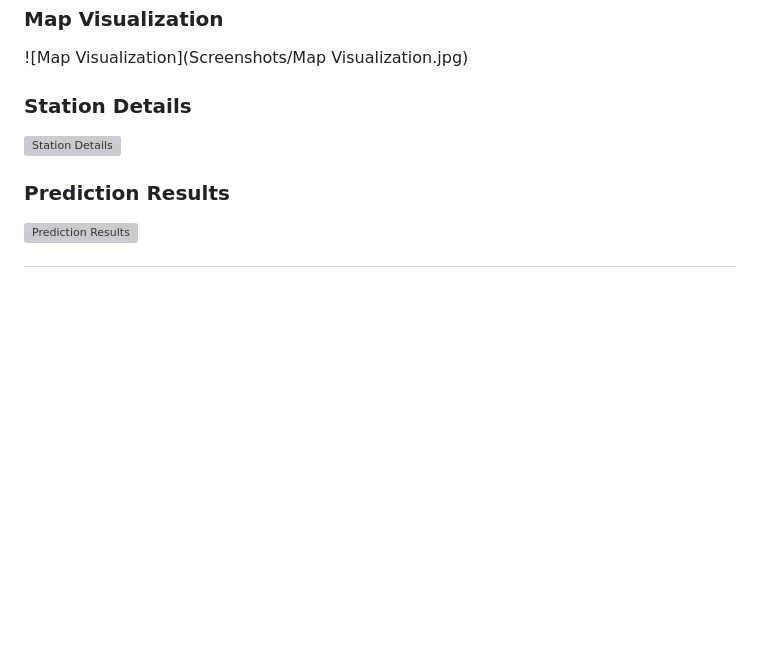
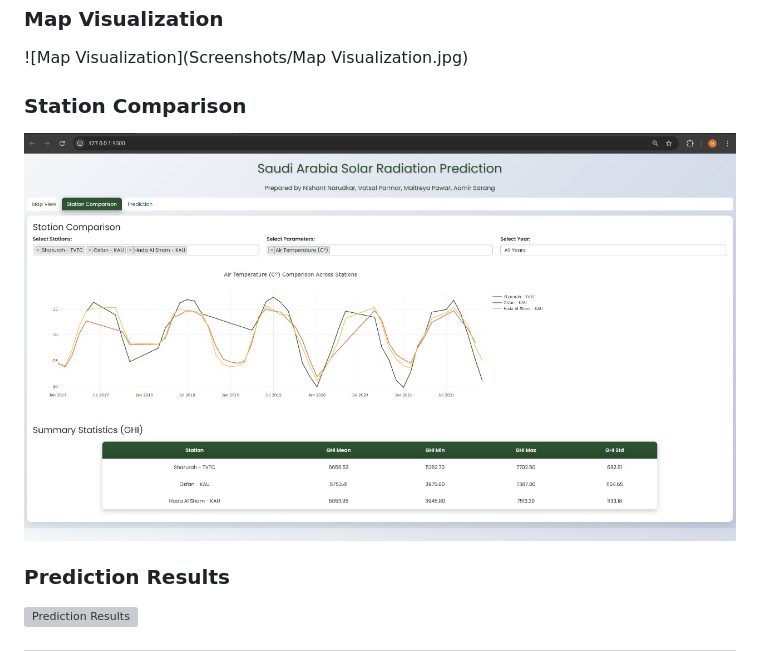
Before and after one commit to nishnarudkar/Solar-Radiation-Prediction-using-Saudi-Arabia-Dataset, a Markdown page: README.md, the part around the change. GitHub-like rendering; blank space fills up the shorter version; grey boxes are pictures that could not be loaded.

```diff
--- a/README.md
+++ b/README.md
@@ -96,8 +96,8 @@ The user inputs these features via the interface and gets the predicted GHI in r
 ### Map Visualization
 ![Map Visualization](Screenshots/Map Visualization.jpg)
 
-### Station Details
-![Station Details](screenshots/station_details.png)
+### Station Comparison
+![Station Comparsion](Screenshots/Station_comparison.jpg)
 
 ### Prediction Results
 ![Prediction Results](screenshots/prediction_results.png)
```
